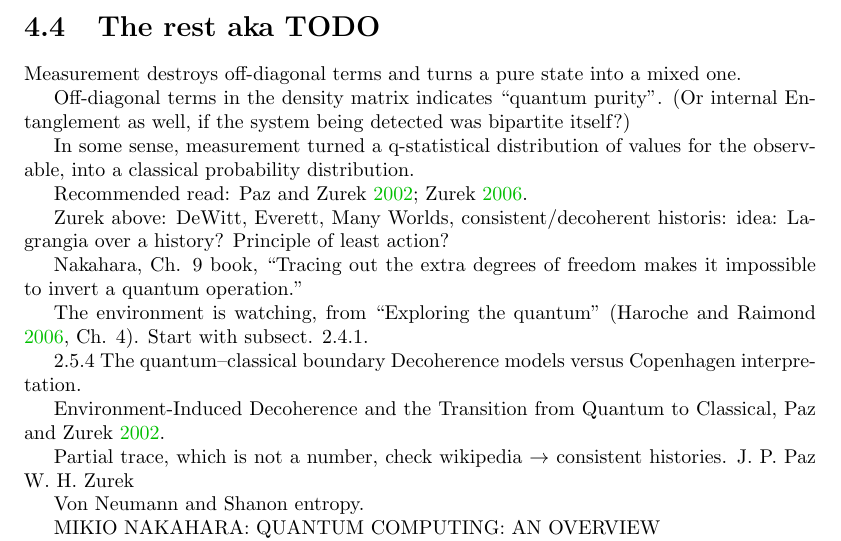
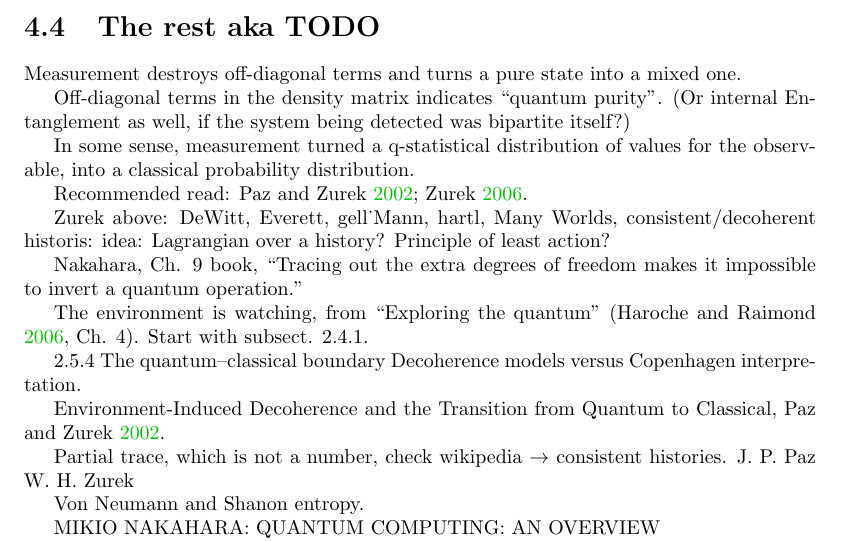
Before and after one commit to gderosa/timeq, a LaTeX thesis (main.tex, which reads tex/decohere/todo.tex): part of page 18 of 40, cut so that both start at the same text. Compiled offline with pdfLaTeX.

Commit message:
decohere: m

```diff
--- a/tex/decohere/todo.tex
+++ b/tex/decohere/todo.tex
@@ -10,8 +10,8 @@ into a classical probability distribution.
 
 Recommended read: \cite{Zurek_Decoherence, Zurek_Fundamentals}.
 
-Zurek above: DeWitt, Everett, Many Worlds, consistent/decoherent historis:
-idea: Lagrangia over a history? Principle of least action?
+Zurek above: DeWitt, Everett, gell_Mann, hartl, Many Worlds, consistent/decoherent historis:
+idea: Lagrangian over a history? Principle of least action?
 
 Nakahara, Ch. 9 book, ``Tracing out the extra degrees of freedom makes it impossible to invert a quantum operation.''
 
```
